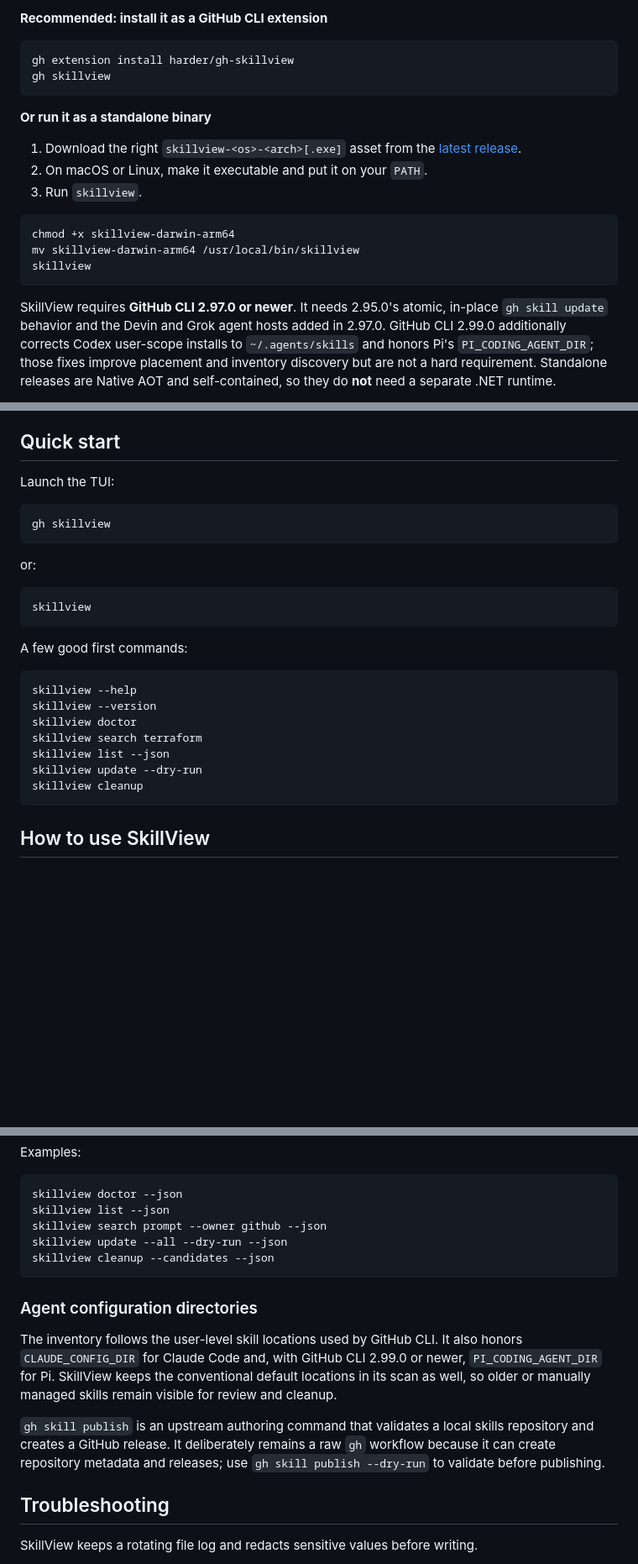
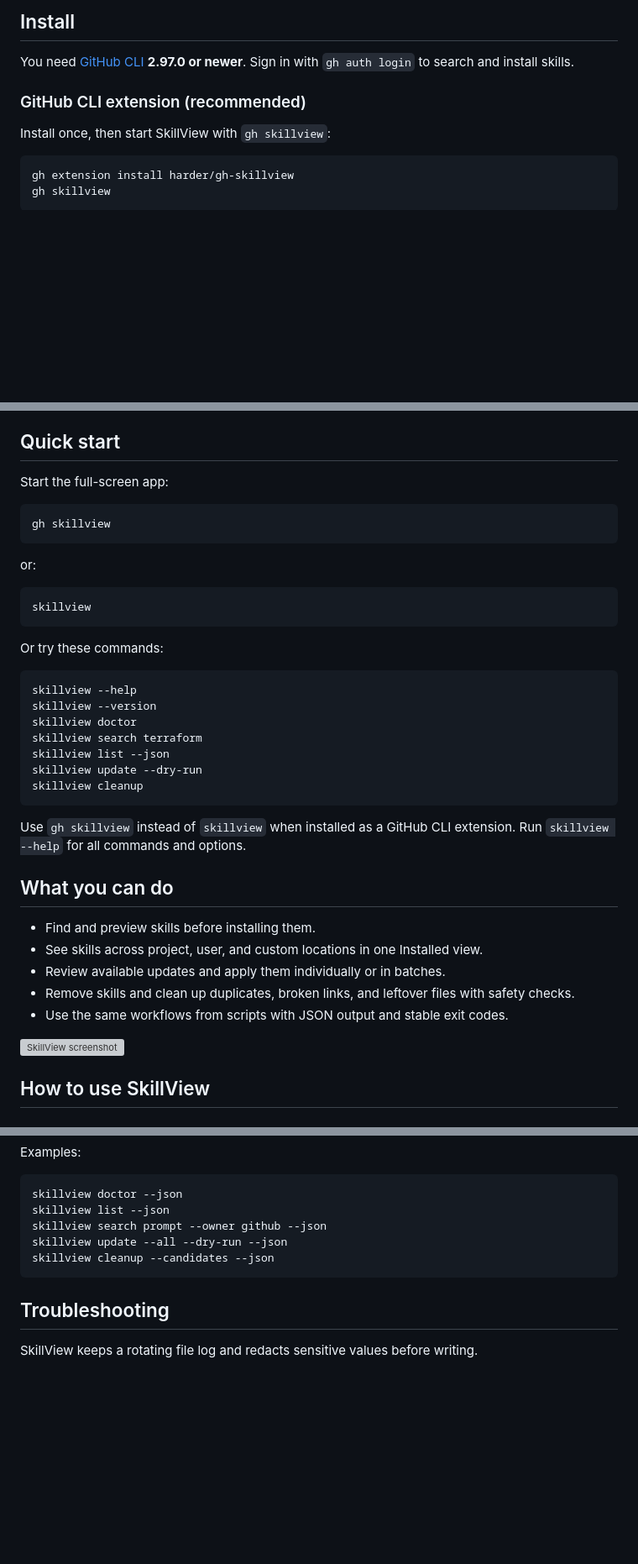
Before and after one commit to harder/gh-skillview, a Markdown page: README.md, 3 parts joined by grey strips. Shown at 84% size. Rendered like a GitHub page; blank space fills up the shorter version; grey boxes are pictures that could not be loaded.

````diff
--- a/README.md
+++ b/README.md
@@ -6,22 +8,14 @@
 
-**Recommended: install it as a GitHub CLI extension**
+## Install
+
+You need [GitHub CLI](https://cli.github.com/) **2.97.0 or newer**. Sign in with `gh auth login` to search and install skills.
+
+### GitHub CLI extension (recommended)
+
+Install once, then start SkillView with `gh skillview`:
 
 ```bash
 gh extension install harder/gh-skillview
 gh skillview
 ```
 
-**Or run it as a standalone binary**
-
-1. Download the right `skillview-<os>-<arch>[.exe]` asset from the [latest release](https://github.com/harder/gh-skillview/releases).
-2. On macOS or Linux, make it executable and put it on your `PATH`.
-3. Run `skillview`.
-
-```bash
-chmod +x skillview-darwin-arm64
-mv skillview-darwin-arm64 /usr/local/bin/skillview
-skillview
-```
-
-SkillView requires **GitHub CLI 2.97.0 or newer**. It needs 2.95.0's atomic, in-place `gh skill update` behavior and the Devin and Grok agent hosts added in 2.97.0. GitHub CLI 2.99.0 additionally corrects Codex user-scope installs to `~/.agents/skills` and honors Pi's `PI_CODING_AGENT_DIR`; those fixes improve placement and inventory discovery but are not a hard requirement. Standalone releases are Native AOT and self-contained, so they do **not** need a separate .NET runtime.
-
@@ -116,7 +52,7 @@ Homebrew and WinGet scaffolding exists in the release workflow, but those channe
 
 ## Quick start
 
-Launch the TUI:
+Start the full-screen app:
 
 ```bash
 gh skillview
@@ -128,7 +64,7 @@ or:
 skillview
 ```
 
-A few good first commands:
+Or try these commands:
 
 ```bash
 skillview --help
@@ -139,6 +75,18 @@ skillview list --json
 skillview update --dry-run
 skillview cleanup
 ```
+
+Use `gh skillview` instead of `skillview` when installed as a GitHub CLI extension. Run `skillview --help` for all commands and options.
+
+## What you can do
+
+- Find and preview skills before installing them.
+- See skills across project, user, and custom locations in one Installed view.
+- Review available updates and apply them individually or in batches.
+- Remove skills and clean up duplicates, broken links, and leftover files with safety checks.
+- Use the same workflows from scripts with JSON output and stable exit codes.
+
+![SkillView screenshot](img/skillview.png)
 
 ## How to use SkillView
 
@@ -312,19 +260,6 @@ skillview update --all --dry-run --json
 skillview cleanup --candidates --json
 ```
 
-### Agent configuration directories
-
-The inventory follows the user-level skill locations used by GitHub CLI. It
-also honors `CLAUDE_CONFIG_DIR` for Claude Code and, with GitHub CLI 2.99.0 or
-newer, `PI_CODING_AGENT_DIR` for Pi. SkillView keeps the conventional default
-locations in its scan as well, so older or manually managed skills remain
-visible for review and cleanup.
-
-`gh skill publish` is an upstream authoring command that validates a local
-skills repository and creates a GitHub release. It deliberately remains a raw
-`gh` workflow because it can create repository metadata and releases; use
-`gh skill publish --dry-run` to validate before publishing.
-
 ## Troubleshooting
 
 SkillView keeps a rotating file log and redacts sensitive values before writing.
````
Also changed, not shown: other parts of README.md (+27 -75 lines).
